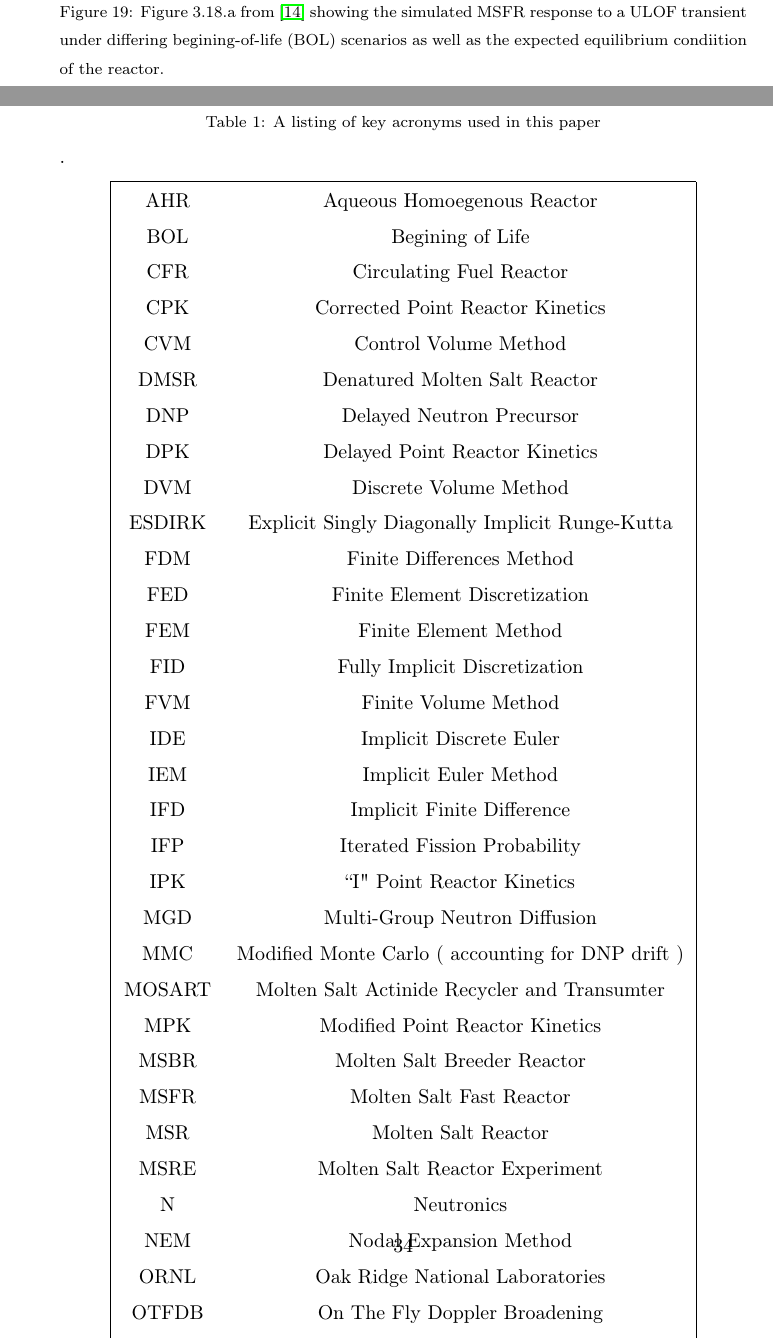
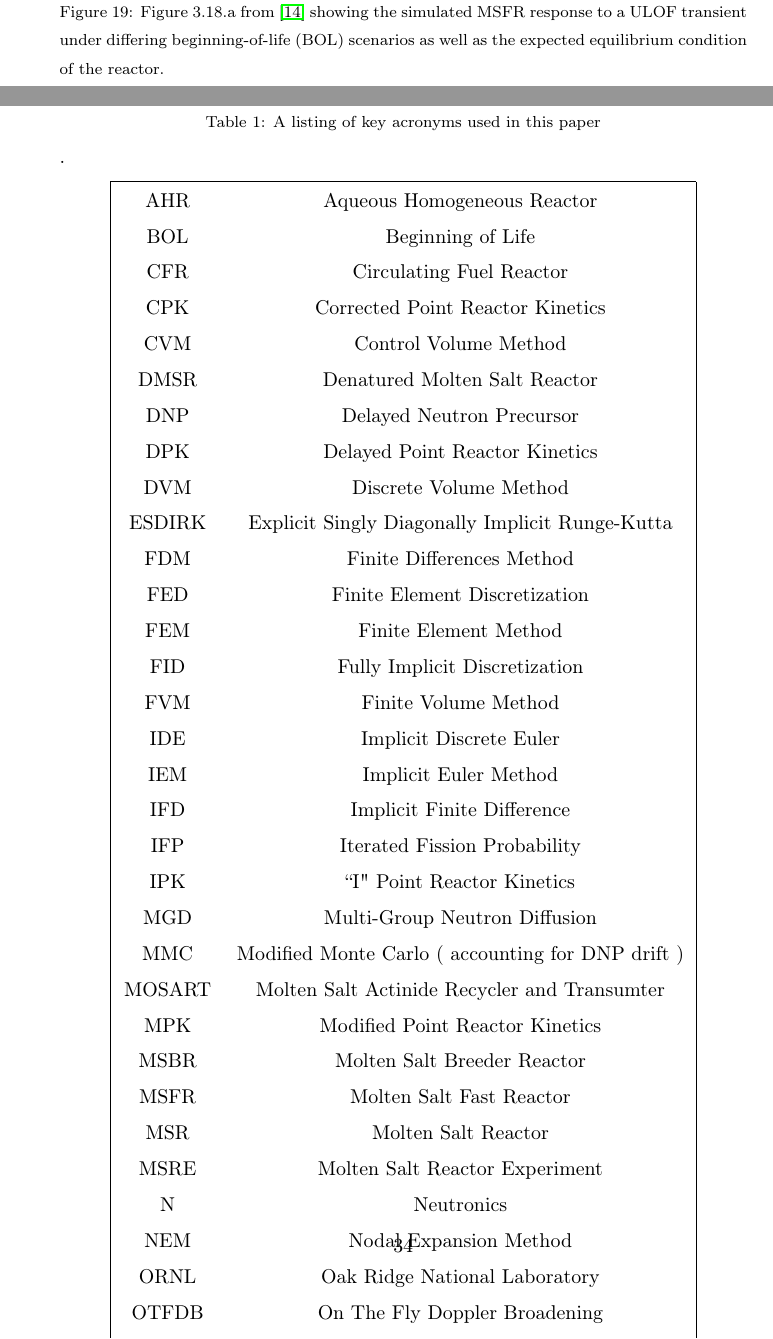
Before and after one commit to ddwooten/MSR_Revier_Paper, a LaTeX paper (Wooten_Powers_A_Review_of_Molten_Salt_Reactor_Kinetics.tex): two parts of pages 13 and 34 of 50, joined at a grey line, cut so that both start at the same text. Compiled offline with pdfLaTeX.

Commit message:
Ran aspell on file

```diff
--- a/Wooten_Powers_A_Review_of_Molten_Salt_Reactor_Kinetics.tex
+++ b/Wooten_Powers_A_Review_of_Molten_Salt_Reactor_Kinetics.tex
@@ -178,8 +178,8 @@ in this work can be found in Tables \ref{tbl:codes1} through \ref{tbl:codes5},
     \begin{center}
         \begin{tabular}{|c c|}
             \hline
-            AHR & Aqueous Homoegenous Reactor \\
-            BOL & Begining of Life \\
+            AHR & Aqueous Homogeneous Reactor \\
+            BOL & Beginning of Life \\
             CFR & Circulating Fuel Reactor \\
             CPK & Corrected Point Reactor Kinetics \\
             CVM & Control Volume Method \\
@@ -208,7 +208,7 @@ in this work can be found in Tables \ref{tbl:codes1} through \ref{tbl:codes5},
             MSRE & Molten Salt Reactor Experiment \\
             N & Neutronics \\
             NEM & Nodal Expansion Method \\
-            ORNL & Oak Ridge National Laboratories \\
+            ORNL & Oak Ridge National Laboratory \\
             OTFDB & On The Fly Doppler Broadening \\
             PRK & Point Reactor Kinetics \\
             RANS & Reynolds-Averaged Navier-Stokes \\
@@ -727,8 +727,8 @@ compositions for the MSFR.
    \centering
    \includegraphics[width=0.8\textwidth]{Guerrieri_Investigation_2013_Fig_3_18_A}
    \caption{Figure 3.18.a from \cite{guerrieri_investigation_2013} showing the simulated MSFR
-   response to a ULOF transient under differing begining-of-life (BOL) scenarios as well as the
-   expected equilibrium condiition of the reactor.}
+   response to a ULOF transient under differing beginning-of-life (BOL) scenarios as well as the
+   expected equilibrium condition of the reactor.}
    \label{fig:guerrieri_msfr_ulof}
 \end{figure}
 
```
Also changed, not shown: Wooten_Powers_A_Review_of_Molten_Salt_Reactor_Kinetics.tex (12 more changed lines).
